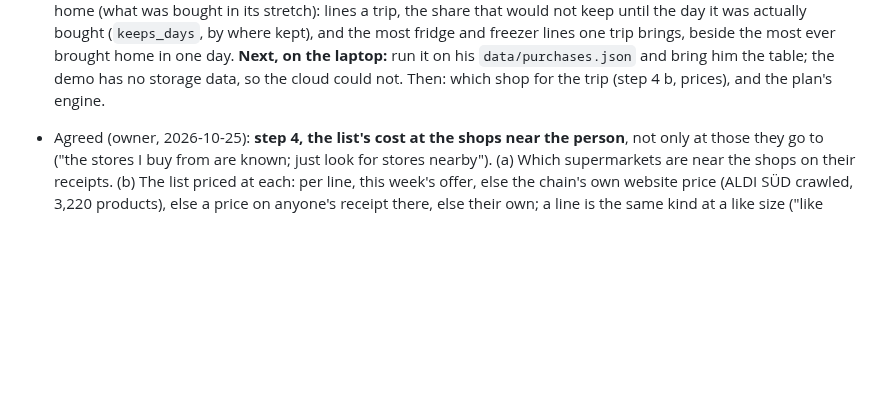
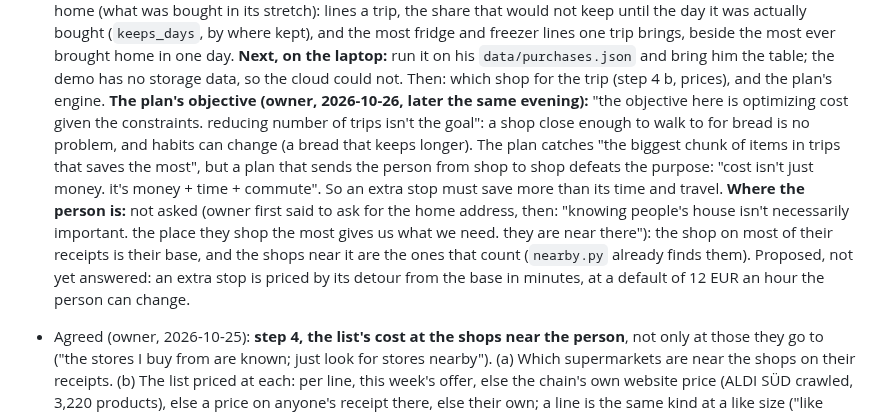
Before and after one commit to BlackPi3/grocery-app, a Markdown page: docs/status.md, the part around the change. Rendered like a GitHub page; blank space fills up the shorter version.

Commit message:
Status: the plan's objective is money + time + travel; the base is the shop used most
Co-Authored-By: Claude Opus 5.5 <noreply@anthropic.com>
Claude-Session: https://claude.ai/code/session_01V59SCJdcziwQC1hp5SQta2

```diff
--- a/docs/status.md
+++ b/docs/status.md
@@ -226,6 +226,21 @@ session (laptop or cloud) can pick up from here. How we work is in
   laptop:** run it on his `data/purchases.json` and bring him the table;
   the demo has no storage data, so the cloud could not. Then: which shop
   for the trip (step 4 b, prices), and the plan's engine.
+  **The plan's objective (owner, 2026-10-26, later the same evening):**
+  "the objective here is optimizing cost given the constraints. reducing
+  number of trips isn't the goal": a shop close enough to walk to for
+  bread is no problem, and habits can change (a bread that keeps longer).
+  The plan catches "the biggest chunk of items in trips that saves the
+  most", but a plan that sends the person from shop to shop defeats the
+  purpose: "cost isn't just money. it's money + time + commute". So an
+  extra stop must save more than its time and travel. **Where the person
+  is:** not asked (owner first said to ask for the home address, then:
+  "knowing people's house isn't necessarily important. the place they shop
+  the most gives us what we need. they are near there"): the shop on most
+  of their receipts is their base, and the shops near it are the ones
+  that count (`nearby.py` already finds them). Proposed, not yet answered:
+  an extra stop is priced by its detour from the base in minutes, at a
+  default of 12 EUR an hour the person can change.
 
 - Agreed (owner, 2026-10-25): **step 4, the list's cost at the shops near
   the person**, not only at those they go to ("the stores I buy from are
```
